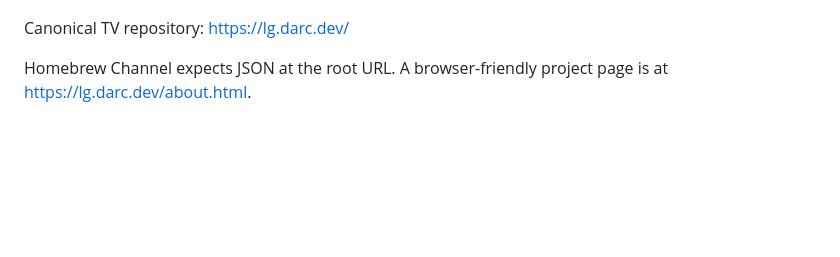
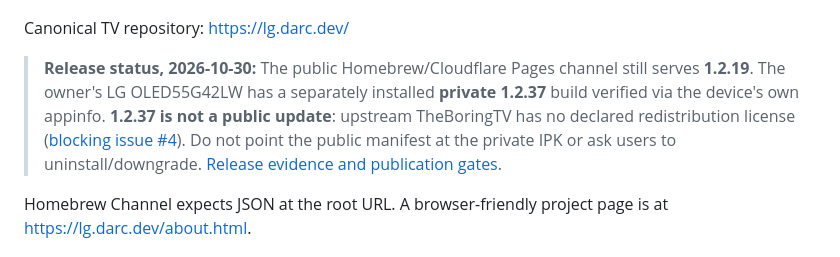
Before and after one commit to darekcze/dc4i-vod-tv, a Markdown page: README.md, the part around the change. Rendered like a GitHub page; blank space fills up the shorter version.

```diff
--- a/README.md
+++ b/README.md
@@ -3,6 +3,8 @@
 ![DC4I VOD TV neon icon](icons/dc4i-vod-tv-neon.png)
 
 Canonical TV repository: https://lg.darc.dev/
+
+> **Release status, 2026-10-30:** The public Homebrew/Cloudflare Pages channel still serves **1.2.19**. The owner's LG OLED55G42LW has a separately installed **private 1.2.37** build verified via the device's own appinfo. **1.2.37 is not a public update**: upstream TheBoringTV has no declared redistribution license ([blocking issue #4](https://github.com/darekcze/dc4i-vod-tv/issues/4)). Do not point the public manifest at the private IPK or ask users to uninstall/downgrade. [Release evidence and publication gates](docs/releases/1.2.37-private-tv-publication-gate.md).
 
 Homebrew Channel expects JSON at the root URL. A browser-friendly project page is at https://lg.darc.dev/about.html.
 
```
Also changed, not shown: docs/releases/1.2.37-private-tv-publication-gate.md (added, +55 -0 lines).
